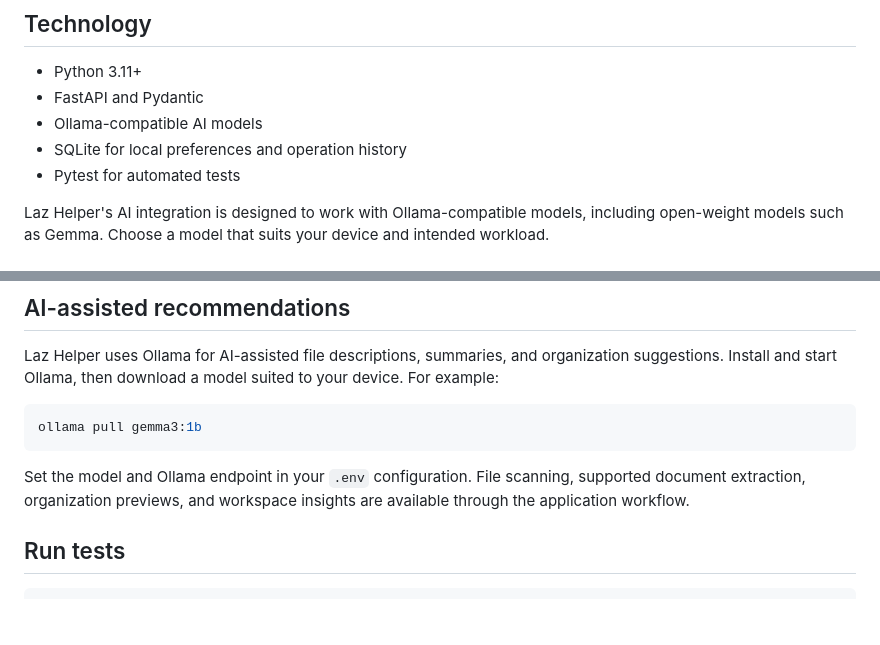
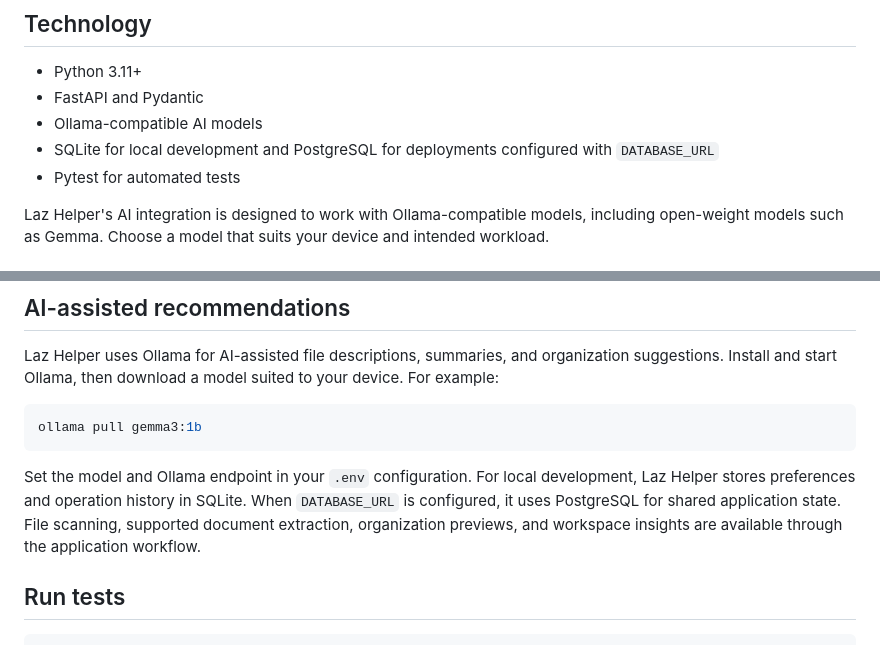
Before and after one commit to Stephen804-creator/LazHelper, a Markdown page: README.md, 2 parts joined by grey strips. Drawn GitHub-style; blank space fills up the shorter version.

Commit message:
docs: document PostgreSQL deployment storage

````diff
--- a/README.md
+++ b/README.md
@@ -51,7 +51,7 @@ The [documentation index](docs/README.md) provides guides to the product, archit
 - Python 3.11+
 - FastAPI and Pydantic
 - Ollama-compatible AI models
-- SQLite for local preferences and operation history
+- SQLite for local development and PostgreSQL for deployments configured with `DATABASE_URL`
 - Pytest for automated tests
 
 Laz Helper's AI integration is designed to work with Ollama-compatible models, including open-weight models such as Gemma. Choose a model that suits your device and intended workload.
@@ -102,7 +102,7 @@ Laz Helper uses Ollama for AI-assisted file descriptions, summaries, and organiz
 ollama pull gemma3:1b
 ```
 
-Set the model and Ollama endpoint in your `.env` configuration. File scanning, supported document extraction, organization previews, and workspace insights are available through the application workflow.
+Set the model and Ollama endpoint in your `.env` configuration. For local development, Laz Helper stores preferences and operation history in SQLite. When `DATABASE_URL` is configured, it uses PostgreSQL for shared application state. File scanning, supported document extraction, organization previews, and workspace insights are available through the application workflow.
 
 ## Run tests
 
````
